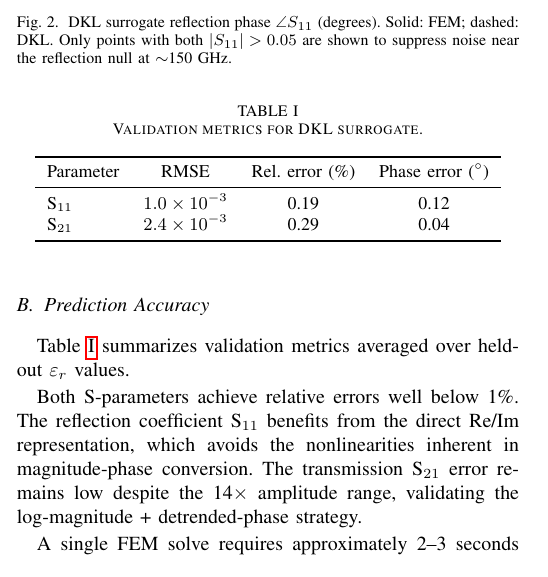
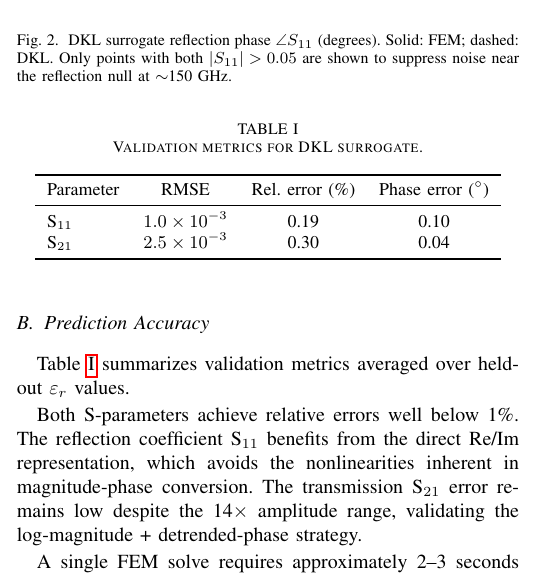
Before and after one commit to ntilau/pyFES, a LaTeX paper (paper/paper.tex): part of one column of page 3 of 5, cut so that both start at the same text. Compiled offline with pdfLaTeX.

Commit message:
Update metrics to MoE results

```diff
--- a/paper/paper.tex
+++ b/paper/paper.tex
@@ -194,8 +194,8 @@ Table~\ref{tab:metrics} summarizes validation metrics averaged over held-out $\v
 \toprule
 Parameter & RMSE & Rel. error (\%) & Phase error ($^\circ$) \\
 \midrule
-S$_{11}$ & $1.0\times10^{-3}$ & 0.19 & 0.12 \\
-S$_{21}$ & $2.4\times10^{-3}$ & 0.29 & 0.04 \\
+S$_{11}$ & $1.0\times10^{-3}$ & 0.19 & 0.10 \\
+S$_{21}$ & $2.5\times10^{-3}$ & 0.30 & 0.04 \\
 \bottomrule
 \end{tabular}
 \end{table}
```
Also changed, not shown: paper/paper.pdf.
